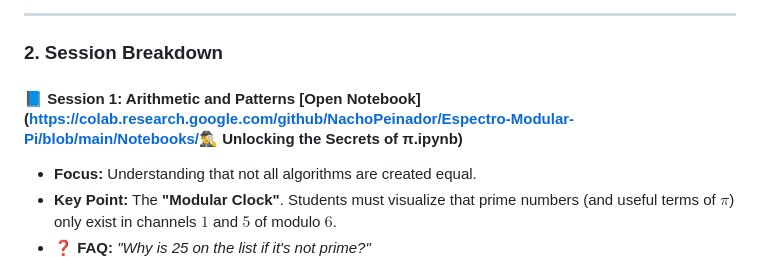
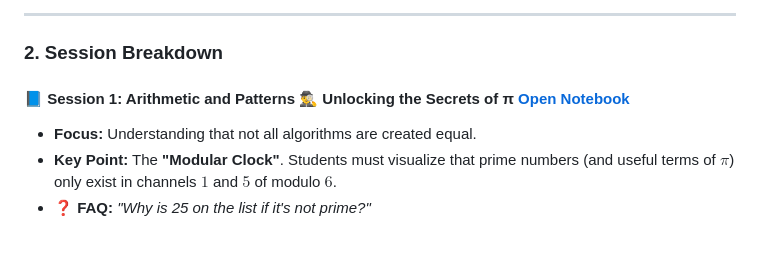
Before and after one commit to NachoPeinador/Espectro-Modular-Pi, a Markdown page: Teachers_Guide.md, the part around the change. Rendered like a GitHub page; blank space fills up the shorter version.

```diff
--- a/Teachers_Guide.md
+++ b/Teachers_Guide.md
@@ -13,7 +13,7 @@ This guide accompanies the 5 interactive notebooks of the project. The pedagogic
 
 ### 2. Session Breakdown
 
-#### 📘 Session 1: Arithmetic and Patterns [Open Notebook](https://colab.research.google.com/github/NachoPeinador/Espectro-Modular-Pi/blob/main/Notebooks/🕵️‍♂️ Unlocking the Secrets of π.ipynb)
+#### 📘 Session 1: Arithmetic and Patterns 🕵️‍♂️ Unlocking the Secrets of π [Open Notebook](https://colab.research.google.com/github/NachoPeinador/Espectro-Modular-Pi/blob/main/Notebooks/🕵️‍♂️_Unlocking_the_Secrets_of_π.ipynb)
 * **Focus:** Understanding that not all algorithms are created equal.
 * **Key Point:** The **"Modular Clock"**. Students must visualize that prime numbers (and useful terms of $\pi$) only exist in channels $1$ and $5$ of modulo $6$.
 * **❓ FAQ:** *"Why is 25 on the list if it's not prime?"*
```
